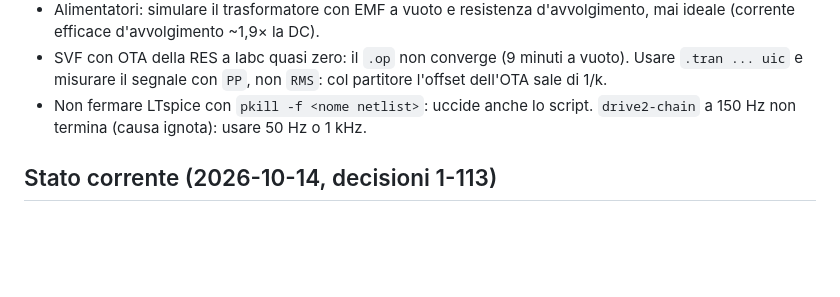
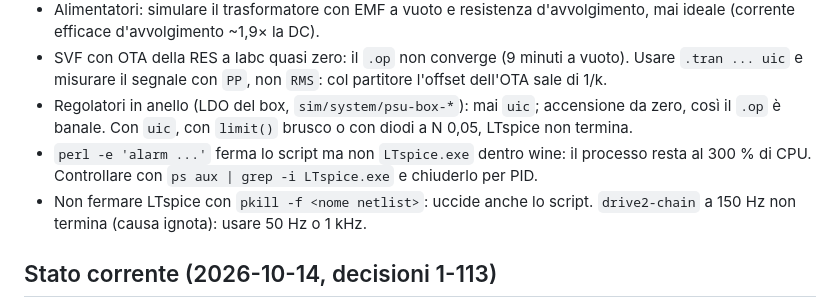
Before and after one commit to dj-filippo241/maelcum_mixer, a Markdown page: CLAUDE.md, the part around the change. Drawn GitHub-style; blank space fills up the shorter version.

Commit message:
docs(claude-md): regole di simulazione per i regolatori in anello (niente uic) e per LTspice.exe rimasto acceso dopo il timeout

```diff
--- a/CLAUDE.md
+++ b/CLAUDE.md
@@ -55,6 +55,8 @@ Regole di simulazione (ognuna nasce da un errore già pagato; il contesto sta ne
 - Sallen-Key high-pass: R_fb = R_gnd/2 per Q 0,707.
 - Alimentatori: simulare il trasformatore con EMF a vuoto e resistenza d'avvolgimento, mai ideale (corrente efficace d'avvolgimento ~1,9× la DC).
 - SVF con OTA della RES a Iabc quasi zero: il `.op` non converge (9 minuti a vuoto). Usare `.tran ... uic` e misurare il segnale con `PP`, non `RMS`: col partitore l'offset dell'OTA sale di 1/k.
+- Regolatori in anello (LDO del box, `sim/system/psu-box-*`): mai `uic`; accensione da zero, così il `.op` è banale. Con `uic`, con `limit()` brusco o con diodi a N 0,05, LTspice non termina.
+- `perl -e 'alarm ...'` ferma lo script ma non `LTspice.exe` dentro wine: il processo resta al 300 % di CPU. Controllare con `ps aux | grep -i LTspice.exe` e chiuderlo per PID.
 - Non fermare LTspice con `pkill -f <nome netlist>`: uccide anche lo script. `drive2-chain` a 150 Hz non termina (causa ignota): usare 50 Hz o 1 kHz.
 
 ## Stato corrente (2026-10-14, decisioni 1-113)
```
